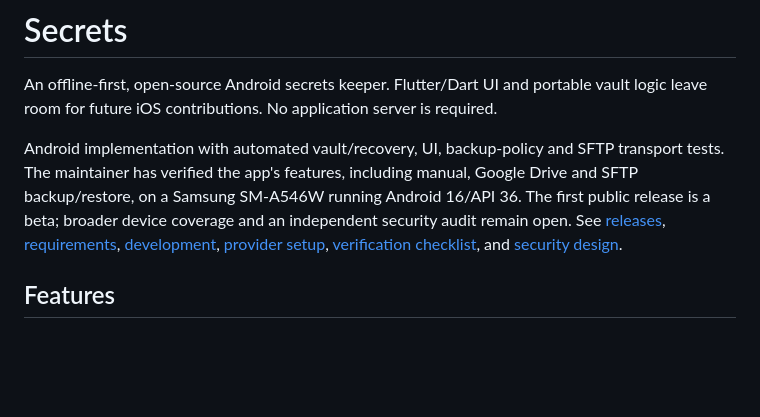
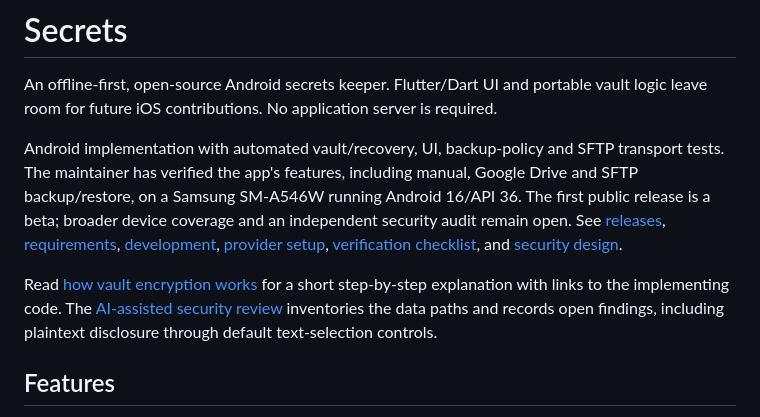
Before and after one commit to jpxor/secrets, a Markdown page: README.md, the part around the change. Drawn GitHub-style; blank space fills up the shorter version.

Commit message:
docs(security): explain vault encryption with pinned source links

```diff
--- a/README.md
+++ b/README.md
@@ -3,6 +3,8 @@
 An offline-first, open-source Android secrets keeper. Flutter/Dart UI and portable vault logic leave room for future iOS contributions. No application server is required.
 
 Android implementation with automated vault/recovery, UI, backup-policy and SFTP transport tests. The maintainer has verified the app's features, including manual, Google Drive and SFTP backup/restore, on a Samsung SM-A546W running Android 16/API 36. The first public release is a beta; broader device coverage and an independent security audit remain open. See [releases](https://github.com/jpxor/secrets/releases), [requirements](docs/SPECIFICATION.md), [development](docs/DEVELOPMENT.md), [provider setup](docs/PROVIDERS.md), [verification checklist](docs/TESTING.md), and [security design](docs/SECURITY.md).
+
+Read [how vault encryption works](docs/ENCRYPTION.md) for a short step-by-step explanation with links to the implementing code. The [AI-assisted security review](docs/SECURITY_REVIEW.md) inventories the data paths and records open findings, including plaintext disclosure through default text-selection controls.
 
 ## Features
 
```
Also changed, not shown: docs/ENCRYPTION.md (added, +21 -0 lines), docs/PROGRESS.md (+1 -0 lines).
